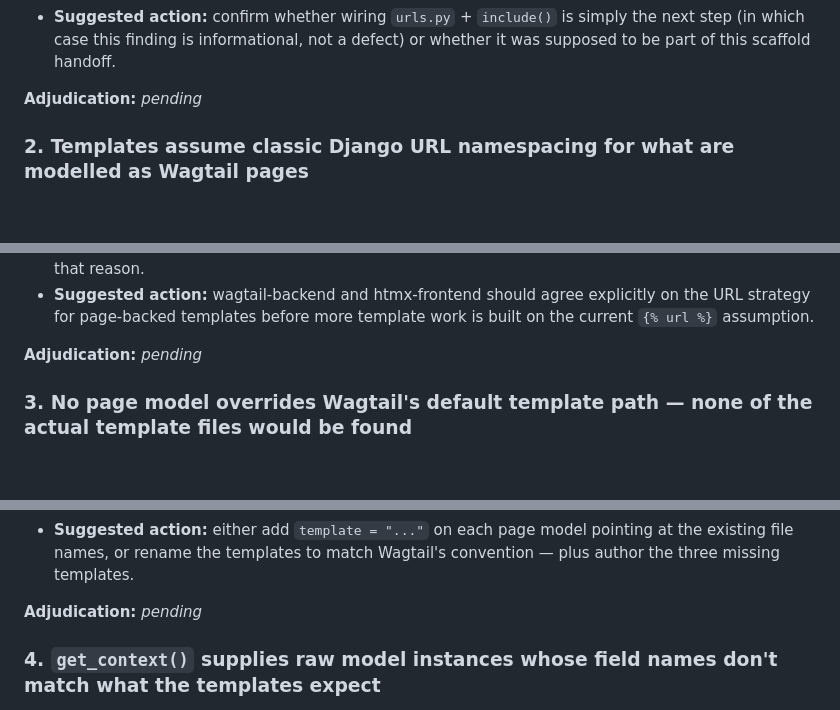
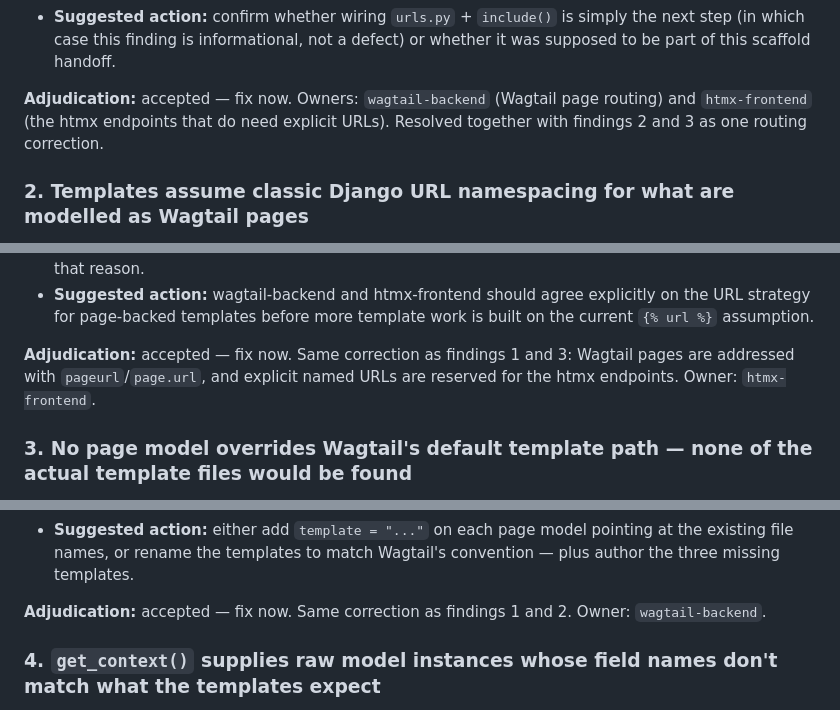
Before and after one commit to srihs/Leslie-Hale-Astrology, a Markdown page: reviews/2026-09-22-project-structure-scaffold.md, 3 parts joined by grey strips. Rendered like a GitHub page; blank space fills up the shorter version.

```diff
--- a/reviews/2026-09-22-project-structure-scaffold.md
+++ b/reviews/2026-09-22-project-structure-scaffold.md
@@ -102,7 +102,7 @@
   (in which case this finding is informational, not a defect) or whether it was supposed to be
   part of this scaffold handoff.
 
-**Adjudication:** _pending_
+**Adjudication:** accepted — fix now. Owners: `wagtail-backend` (Wagtail page routing) and `htmx-frontend` (the htmx endpoints that do need explicit URLs). Resolved together with findings 2 and 3 as one routing correction.
 
 ### 2. Templates assume classic Django URL namespacing for what are modelled as Wagtail pages
 
@@ -131,7 +131,7 @@
   strategy for page-backed templates before more template work is built on the current
   `{% url %}` assumption.
 
-**Adjudication:** _pending_
+**Adjudication:** accepted — fix now. Same correction as findings 1 and 3: Wagtail pages are addressed with `pageurl`/`page.url`, and explicit named URLs are reserved for the htmx endpoints. Owner: `htmx-frontend`.
 
 ### 3. No page model overrides Wagtail's default template path — none of the actual template files would be found
 
@@ -157,7 +157,7 @@
   file names, or rename the templates to match Wagtail's convention — plus author the three
   missing templates.
 
-**Adjudication:** _pending_
+**Adjudication:** accepted — fix now. Same correction as findings 1 and 2. Owner: `wagtail-backend`.
 
 ### 4. `get_context()` supplies raw model instances whose field names don't match what the templates expect
 
```
Also changed, not shown: other parts of reviews/2026-09-22-project-structure-scaffold.md (+6 -6 lines).
